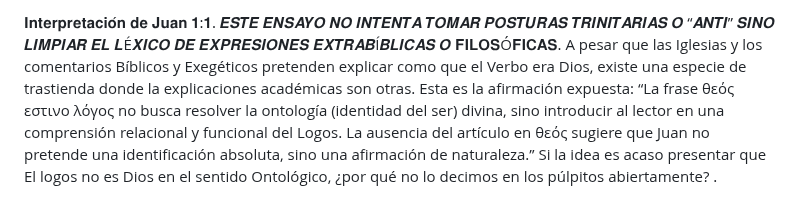
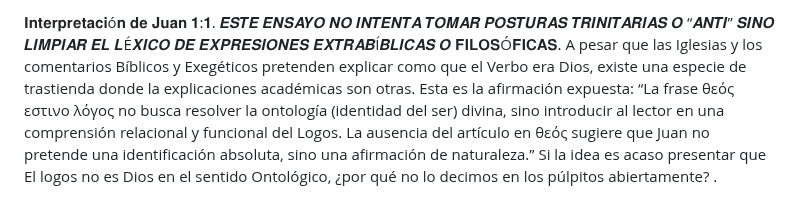
Before and after one commit to LaBibliaTeca/Documentos, a Markdown page: Juan1_1.md, the part around the change. GitHub-like rendering.

```diff
--- a/Juan1_1.md
+++ b/Juan1_1.md
@@ -1,4 +1,4 @@
-𝐈𝐧𝐭𝐞𝐫𝐩𝐫𝐞𝐭𝐚𝐜𝐢𝐨́𝐧 𝐝𝐞 𝐉𝐮𝐚𝐧 𝟏:𝟏.
+𝐈𝐧𝐭𝐞𝐫𝐩𝐫𝐞𝐭𝐚𝐜𝐢ó𝐧 𝐝𝐞 𝐉𝐮𝐚𝐧 𝟏:𝟏.
 𝑬𝑺𝑻𝑬 𝑬𝑵𝑺𝑨𝒀𝑶 𝑵𝑶 𝑰𝑵𝑻𝑬𝑵𝑻𝑨 𝑻𝑶𝑴𝑨𝑹 𝑷𝑶𝑺𝑻𝑼𝑹𝑨𝑺 𝑻𝑹𝑰𝑵𝑰𝑻𝑨𝑹𝑰𝑨𝑺 𝑶 “𝑨𝑵𝑻𝑰” 𝑺𝑰𝑵𝑶 𝑳𝑰𝑴𝑷𝑰𝑨𝑹 𝑬𝑳 𝑳É𝑿𝑰𝑪𝑶 𝑫𝑬 𝑬𝑿𝑷𝑹𝑬𝑺𝑰𝑶𝑵𝑬𝑺 𝑬𝑿𝑻𝑹𝑨𝑩Í𝑩𝑳𝑰𝑪𝑨𝑺 𝑶 𝐅𝐈𝐋𝐎𝐒Ó𝐅𝐈𝐂𝐀𝐒.
 A pesar que las Iglesias y los comentarios Bíblicos y Exegéticos pretenden explicar como que el Verbo era Dios, existe una especie de trastienda donde la explicaciones académicas son otras.
 Esta es la afirmación expuesta: “La frase θεός  εστινο λόγος no busca resolver la ontología (identidad del ser) divina, sino introducir al lector en una comprensión relacional y funcional del Logos. La ausencia del artículo en θεός sugiere que Juan no pretende una identificación absoluta, sino una afirmación de naturaleza.”
```
